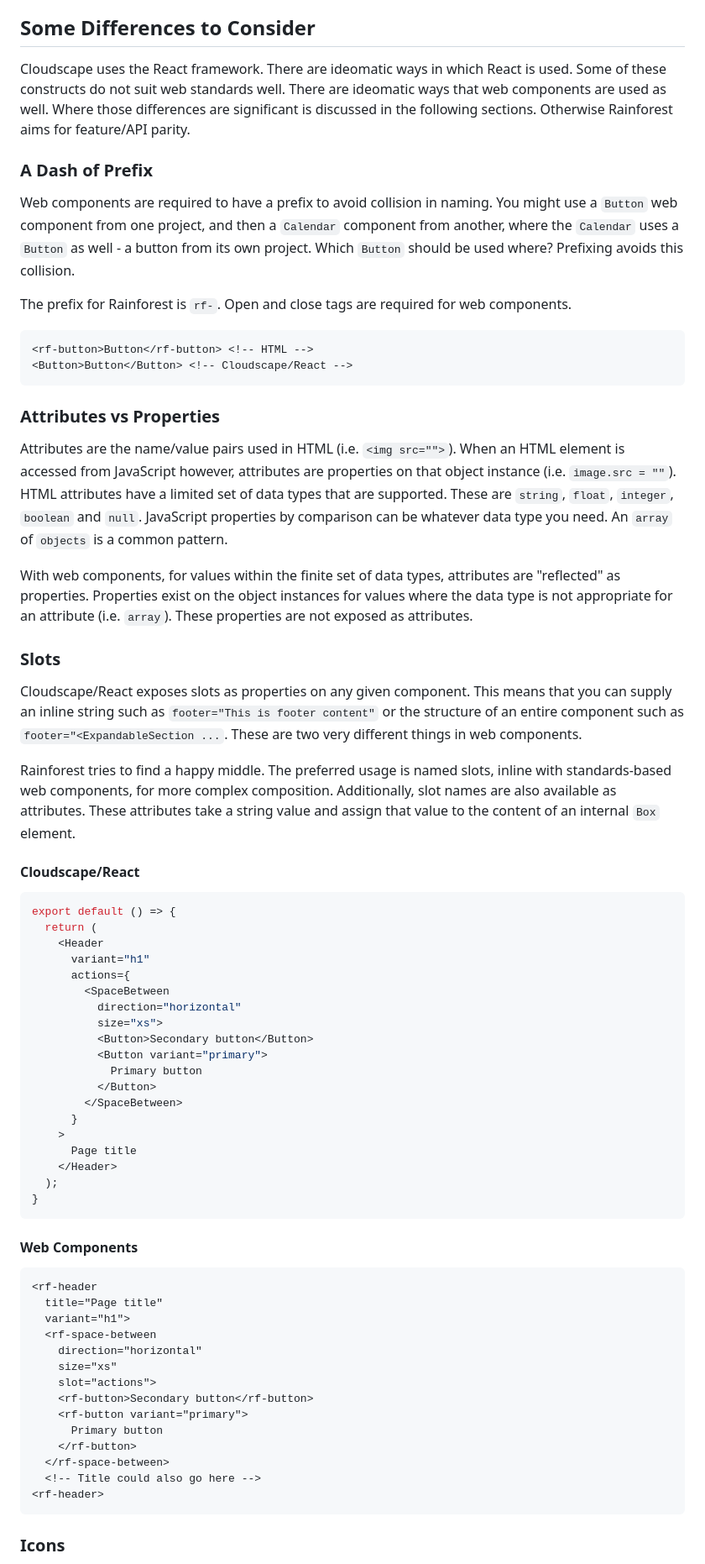
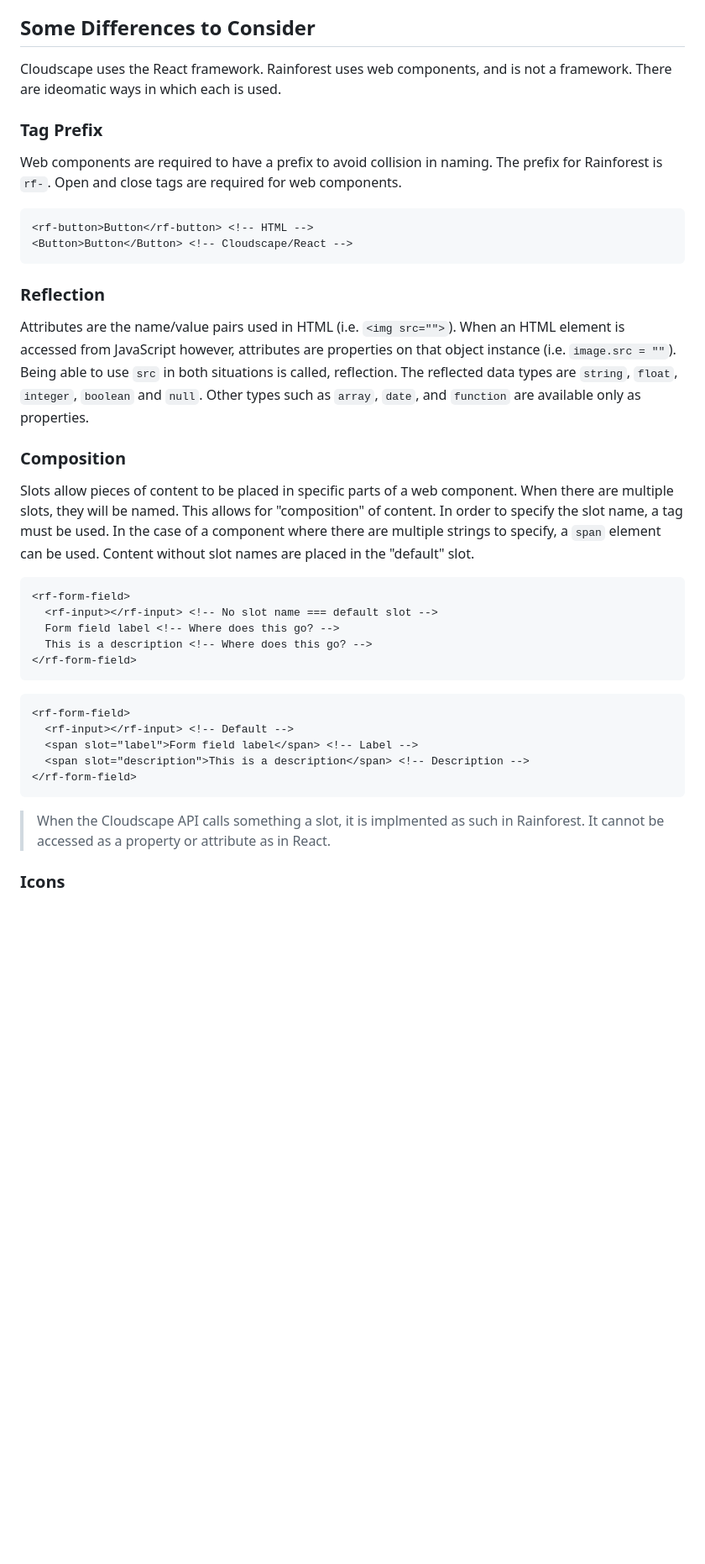
Before and after one commit to krhoyt/Rainforest, a Markdown page: readme.md, the part around one of its changes. Shown at 84% size. GitHub-like rendering; blank space fills up the shorter version.

Commit message:
Tidy up some explainations
Trying to be less antagonistic to Cloudscape/React, and just be like "Hey, here is how web components work."

````diff
--- a/readme.md
+++ b/readme.md
@@ -88,73 +88,42 @@ That is it! Nope, there is no builder required. Nope, you do not `npm install` a
 
 ## Some Differences to Consider
 
-Cloudscape uses the React framework. There are ideomatic ways in which React is used. Some of these constructs do not suit web standards well. There are ideomatic ways that web components are used as well. Where those differences are significant is discussed in the following sections. Otherwise Rainforest aims for feature/API parity.
+Cloudscape uses the React framework. Rainforest uses web components, and is not a framework. There are ideomatic ways in which each is used.
 
-### A Dash of Prefix
+### Tag Prefix
 
-Web components are required to have a prefix to avoid collision in naming. You might use a `Button` web component from one project, and then a `Calendar` component from another, where the `Calendar` uses a `Button` as well - a button from its own project. Which `Button` should be used where? Prefixing avoids this collision.
-
-The prefix for Rainforest is `rf-`. Open and close tags are required for web components.
+Web components are required to have a prefix to avoid collision in naming. The prefix for Rainforest is `rf-`. Open and close tags are required for web components.
 
 ``` html
 <rf-button>Button</rf-button> <!-- HTML -->
 <Button>Button</Button> <!-- Cloudscape/React -->
 ```
 
-### Attributes vs Properties
+### Reflection
 
-Attributes are the name/value pairs used in HTML (i.e. `<img src="">`). When an HTML element is accessed from JavaScript however, attributes are properties on that object instance (i.e. `image.src = ""`). HTML attributes have a limited set of data types that are supported. These are `string`, `float`, `integer`, `boolean` and `null`. JavaScript properties by comparison can be whatever data type you need. An `array` of `objects` is a common pattern.
+Attributes are the name/value pairs used in HTML (i.e. `<img src="">`). When an HTML element is accessed from JavaScript however, attributes are properties on that object instance (i.e. `image.src = ""`). Being able to use `src` in both situations is called, reflection. The reflected data types are `string`, `float`, `integer`, `boolean` and `null`. Other types such as `array`, `date`, and `function` are available only as properties.
 
-With web components, for values within the finite set of data types, attributes are "reflected" as properties. Properties exist on the object instances for values where the data type is not appropriate for an attribute (i.e. `array`). These properties are not exposed as attributes.
+### Composition
 
-### Slots
+Slots allow pieces of content to be placed in specific parts of a web component. When there are multiple slots, they will be named. This allows for "composition" of content. In order to specify the slot name, a tag must be used. In the case of a component where there are multiple strings to specify, a `span` element can be used. Content without slot names are placed in the "default" slot.
 
-Cloudscape/React exposes slots as properties on any given component. This means that you can supply an inline string such as `footer="This is footer content"` or the structure of an entire component such as `footer="<ExpandableSection ...`. These are two very different things in web components.
-
-Rainforest tries to find a happy middle. The preferred usage is named slots, inline with standards-based web components, for more complex composition. Additionally, slot names are also available as attributes. These attributes take a string value and assign that value to the content of an internal `Box` element.
-
-#### Cloudscape/React
-
-``` JavaScript
-export default () => {
-  return (
-    <Header
-      variant="h1"
-      actions={
-        <SpaceBetween
-          direction="horizontal"
-          size="xs">
-          <Button>Secondary button</Button>
-          <Button variant="primary">
-            Primary button
-          </Button>
-        </SpaceBetween>
-      }
-    >
-      Page title
-    </Header>
-  );
-}
+``` html
+<rf-form-field>
+  <rf-input></rf-input> <!-- No slot name === default slot -->
+  Form field label <!-- Where does this go? -->
+  This is a description <!-- Where does this go? -->
+</rf-form-field>
 ```
 
-#### Web Components
+``` html
+<rf-form-field>
+  <rf-input></rf-input> <!-- Default -->
+  <span slot="label">Form field label</span> <!-- Label -->
+  <span slot="description">This is a description</span> <!-- Description -->
+</rf-form-field>
+```
 
-``` html
-<rf-header
-  title="Page title"
-  variant="h1">
-  <rf-space-between
-    direction="horizontal"
-    size="xs"
-    slot="actions">
-    <rf-button>Secondary button</rf-button>
-    <rf-button variant="primary">
-      Primary button
-    </rf-button>
-  </rf-space-between>
-  <!-- Title could also go here -->
-<rf-header>
-```
+> When the Cloudscape API calls something a slot, it is implmented as such in Rainforest. It cannot be accessed as a property or attribute as in React.
 
 ### Icons
 
````
Also changed, not shown: other parts of readme.md (+2 -6 lines).
